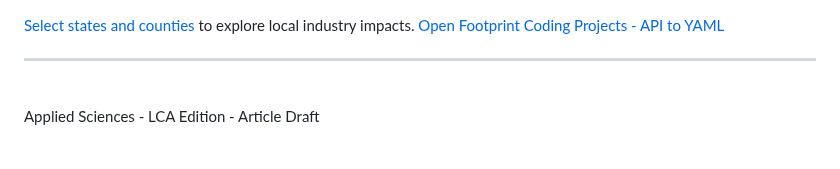
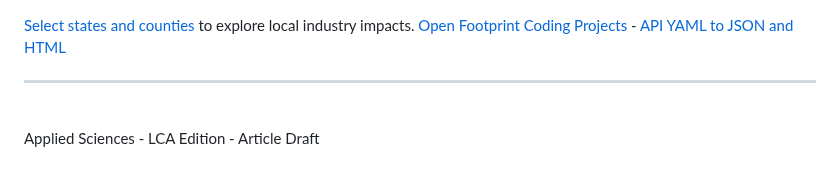
Before and after one commit to sahilmalhotra0510/io, a Markdown page: template/README.md, the part around the change. Rendered like a GitHub page.

```diff
--- a/template/README.md
+++ b/template/README.md
@@ -1,5 +1,5 @@
 [Select states and counties](#geoview=country) to explore local industry impacts.
-[Open Footprint Coding Projects - API to YAML](product/)
+[Open Footprint Coding Projects](product/) - [API YAML to JSON and HTML](parser/)
 
 ---
 <br>
```
Also changed, not shown: template/product/README.md (+3 -2 lines).
